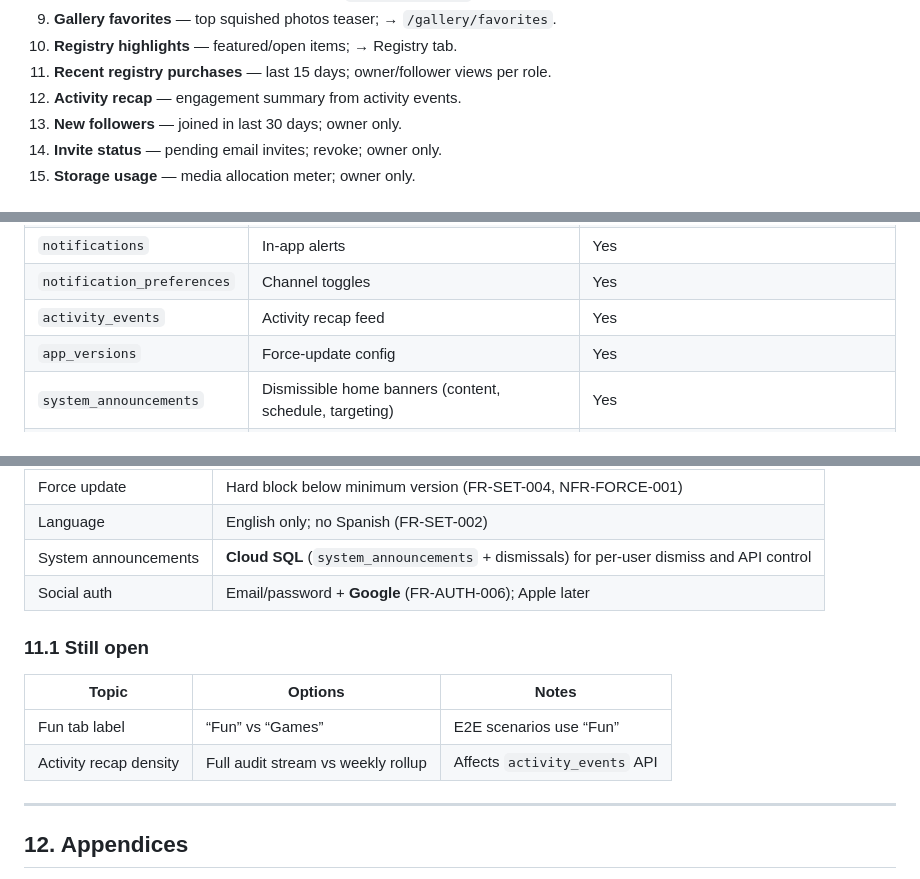
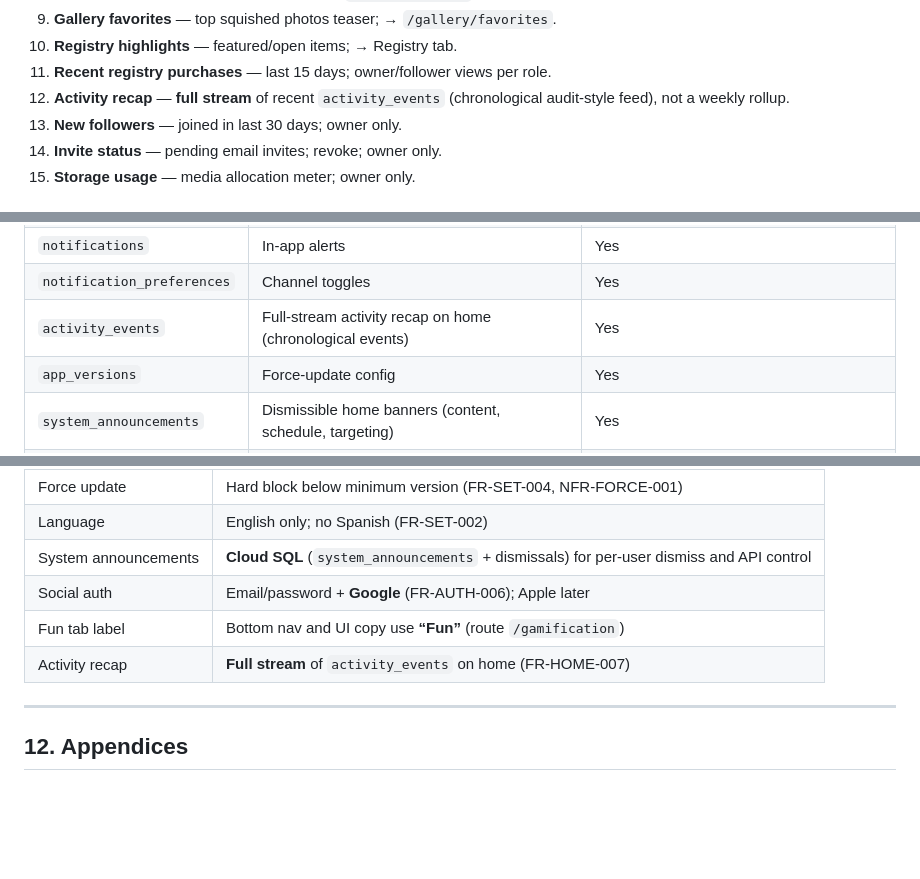
Before and after one commit to dipan0saha/lanonna_app, a Markdown page: docs/product/requirements.md, 3 parts joined by grey strips. Rendered like a GitHub page; blank space fills up the shorter version.

Commit message:
docs: lock Fun tab label and full-stream activity recap
Co-authored-by: Cursor <cursoragent@cursor.com>

```diff
--- a/docs/product/requirements.md
+++ b/docs/product/requirements.md
@@ -186,7 +186,7 @@ Recommended vertical order (adjust in design wireframes without dropping capabil
 9. **Gallery favorites** — top squished photos teaser; → `/gallery/favorites`.
 10. **Registry highlights** — featured/open items; → Registry tab.
 11. **Recent registry purchases** — last 15 days; owner/follower views per role.
-12. **Activity recap** — engagement summary from activity events.
+12. **Activity recap** — **full stream** of recent `activity_events` (chronological audit-style feed), not a weekly rollup.
 13. **New followers** — joined in last 30 days; owner only.
 14. **Invite status** — pending email invites; revoke; owner only.
 15. **Storage usage** — media allocation meter; owner only.
@@ -402,7 +403,7 @@ La Nonna stores domain data in **Cloud SQL**. Migrations live under `infra/db/`;
 | `name_suggestion_likes` | Likes on names | Yes |
 | `notifications` | In-app alerts | Yes |
 | `notification_preferences` | Channel toggles | Yes |
-| `activity_events` | Activity recap feed | Yes |
+| `activity_events` | Full-stream activity recap on home (chronological events) | Yes |
 | `app_versions` | Force-update config | Yes |
 | `system_announcements` | Dismissible home banners (content, schedule, targeting) | Yes |
 | `announcement_dismissals` | Per-user dismiss records for announcements | Yes |
@@ -460,13 +461,8 @@ Engineering order aligns with [building-the-app.md](../building-the-app.md): SQL
 | Language | English only; no Spanish (FR-SET-002) |
 | System announcements | **Cloud SQL** (`system_announcements` + dismissals) for per-user dismiss and API control |
 | Social auth | Email/password + **Google** (FR-AUTH-006); Apple later |
-
-### 11.1 Still open
-
-| Topic | Options | Notes |
-|-------|---------|-------|
-| Fun tab label | “Fun” vs “Games” | E2E scenarios use “Fun” |
-| Activity recap density | Full audit stream vs weekly rollup | Affects `activity_events` API |
+| Fun tab label | Bottom nav and UI copy use **“Fun”** (route `/gamification`) |
+| Activity recap | **Full stream** of `activity_events` on home (FR-HOME-007) |
 
 ---
 
```
Also changed, not shown: other parts of docs/product/requirements.md (+2 -1 lines).
